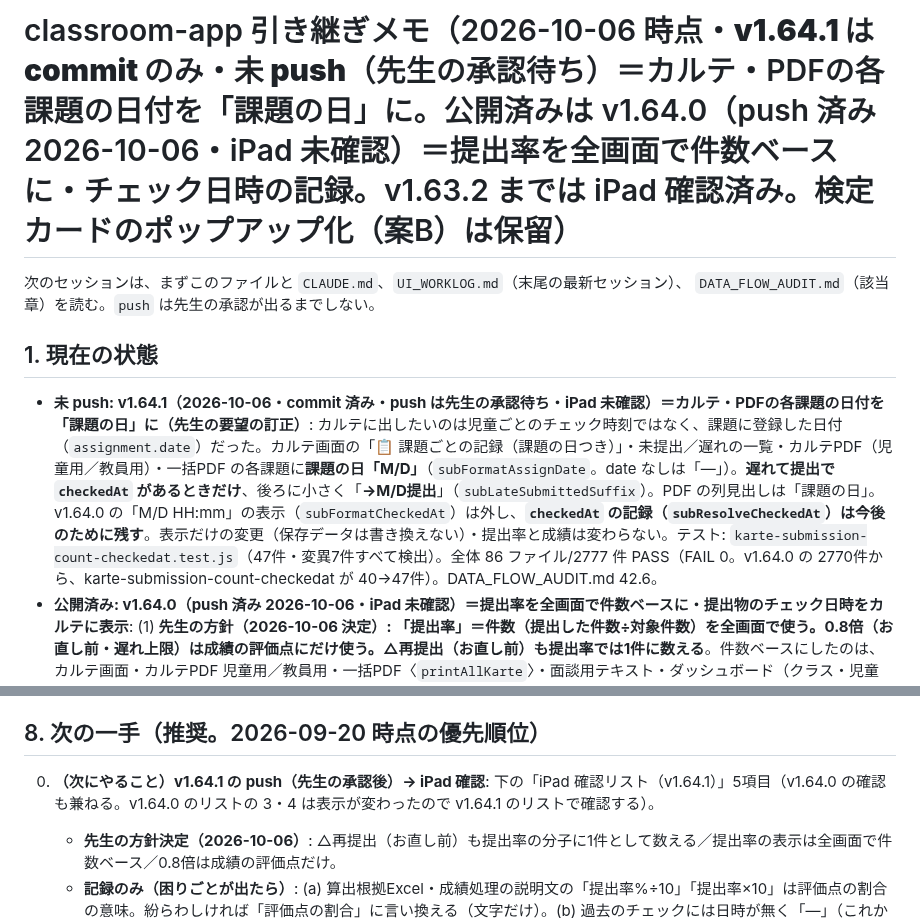
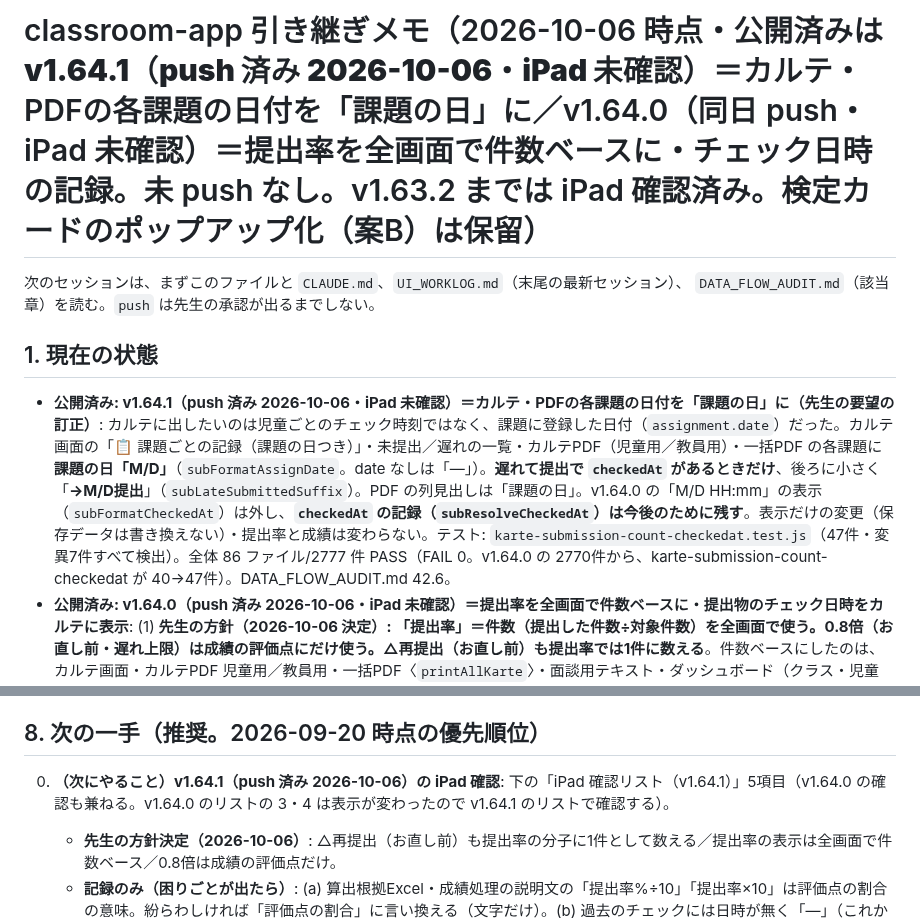
Before and after one commit to yymameda/classroom-app, a Markdown page: HANDOFF.md, 2 parts joined by grey strips. Drawn GitHub-style.

```diff
--- a/HANDOFF.md
+++ b/HANDOFF.md
@@ -1,11 +1,11 @@
-# classroom-app 引き継ぎメモ（2026-10-06 時点・**v1.64.1 は commit のみ・未 push（先生の承認待ち）**＝カルテ・PDFの各課題の日付を「課題の日」に。公開済みは v1.64.0（push 済み 2026-10-06・iPad 未確認）＝提出率を全画面で件数ベースに・チェック日時の記録。v1.63.2 までは iPad 確認済み。検定カードのポップアップ化（案B）は保留）
+# classroom-app 引き継ぎメモ（2026-10-06 時点・公開済みは **v1.64.1（push 済み 2026-10-06・iPad 未確認）**＝カルテ・PDFの各課題の日付を「課題の日」に／v1.64.0（同日 push・iPad 未確認）＝提出率を全画面で件数ベースに・チェック日時の記録。未 push なし。v1.63.2 までは iPad 確認済み。検定カードのポップアップ化（案B）は保留）
 
 次のセッションは、まずこのファイルと `CLAUDE.md`、`UI_WORKLOG.md`（末尾の最新セッション）、
 `DATA_FLOW_AUDIT.md`（該当章）を読む。`push` は先生の承認が出るまでしない。
 
 ## 1. 現在の状態
 
-- **未 push: v1.64.1（2026-10-06・commit 済み・push は先生の承認待ち・iPad 未確認）＝カルテ・PDFの各課題の日付を「課題の日」に（先生の要望の訂正）**: カルテに出したいのは児童ごとのチェック時刻ではなく、課題に登録した日付（`assignment.date`）だった。カルテ画面の「📋 課題ごとの記録（課題の日つき）」・未提出／遅れの一覧・カルテPDF（児童用／教員用）・一括PDF の各課題に**課題の日「M/D」**（`subFormatAssignDate`。date なしは「―」）。**遅れて提出で `checkedAt` があるときだけ**、後ろに小さく「**→M/D提出**」（`subLateSubmittedSuffix`）。PDF の列見出しは「課題の日」。v1.64.0 の「M/D HH:mm」の表示（`subFormatCheckedAt`）は外し、**`checkedAt` の記録（`subResolveCheckedAt`）は今後のために残す**。表示だけの変更（保存データは書き換えない）・提出率と成績は変わらない。テスト: `karte-submission-count-checkedat.test.js`（47件・変異7件すべて検出）。全体 86 ファイル/2777 件 PASS（FAIL 0。v1.64.0 の 2770件から、karte-submission-count-checkedat が 40→47件）。DATA_FLOW_AUDIT.md 42.6。
+- **公開済み: v1.64.1（push 済み 2026-10-06・iPad 未確認）＝カルテ・PDFの各課題の日付を「課題の日」に（先生の要望の訂正）**: カルテに出したいのは児童ごとのチェック時刻ではなく、課題に登録した日付（`assignment.date`）だった。カルテ画面の「📋 課題ごとの記録（課題の日つき）」・未提出／遅れの一覧・カルテPDF（児童用／教員用）・一括PDF の各課題に**課題の日「M/D」**（`subFormatAssignDate`。date なしは「―」）。**遅れて提出で `checkedAt` があるときだけ**、後ろに小さく「**→M/D提出**」（`subLateSubmittedSuffix`）。PDF の列見出しは「課題の日」。v1.64.0 の「M/D HH:mm」の表示（`subFormatCheckedAt`）は外し、**`checkedAt` の記録（`subResolveCheckedAt`）は今後のために残す**。表示だけの変更（保存データは書き換えない）・提出率と成績は変わらない。テスト: `karte-submission-count-checkedat.test.js`（47件・変異7件すべて検出）。全体 86 ファイル/2777 件 PASS（FAIL 0。v1.64.0 の 2770件から、karte-submission-count-checkedat が 40→47件）。DATA_FLOW_AUDIT.md 42.6。
 - **公開済み: v1.64.0（push 済み 2026-10-06・iPad 未確認）＝提出率を全画面で件数ベースに・提出物のチェック日時をカルテに表示**: (1) **先生の方針（2026-10-06 決定）: 「提出率」＝件数（提出した件数÷対象件数）を全画面で使う。0.8倍（お直し前・遅れ上限）は成績の評価点にだけ使う。△再提出（お直し前）も提出率では1件に数える**。件数ベースにしたのは、カルテ画面・カルテPDF 児童用／教員用・一括PDF〈`printAllKarte`〉・面談用テキスト・ダッシュボード（クラス・児童別）・提出物チェックの統計タブ。分母は v1.50.0 のまま（期限日欠席かつ未提出は除外・後日提出は提出）。全部出せば遅れがあっても100%。数え方は成績モジュールの共通関数 `grdSubmissionTallyNew`／`grdSubmissionTallyAdd`／`grdSubmissionRatePct` の1か所。**評価点のまま**: 成績処理（10点換算・観点別・評定・説明文）・統計タブの10点換算（ラベル「評価点（10点換算）」。提出率は「提出率（件数）」）・レーダーPDFの「評価点 x/y（%）」・成績CSV・明細CSV・算出根拠Excel（一覧は DATA_FLOW_AUDIT.md 42.1）。遅れて提出の課題には小さな札「遅れて提出」（`var(--accent)`・新しい色なし）。(2) **既存の `createdAt` はチェック時刻ではなかった**（入力タブの自動保存のたびに、その課題の全員分が今の時刻になる）→ 新しく **`checkedAt`（ISO）** を、○／△を付けたときに記録（`subResolveCheckedAt`。同じ状態の保存し直し・お直し・遅れの付け外しでは変わらない・状態が変わったら更新・チェックを外すと記録ごと消える・**過去の記録には時刻を作らない＝「―」**）。カルテ画面に折りたたみ「📋 課題ごとの記録（チェック日時つき）」、カルテPDF・一括PDF の課題一覧に「チェック日時」列（M/D HH:mm）。バックアップの書き出し・復元で保持（版の印 version 11 は変えない）。テスト: 新規 `karte-submission-count-checkedat.test.js`（40件。修正前で20件失敗・変異14件すべて検出）、`submission-rate-unify`（22件）・`data-reflection`（M6）・`radar-submission-text` の提出率の期待値を件数ベースに更新（成績の数値の検査は変えていない・共通関数の変異4件すべて検出）。全体 86 ファイル/2770 件 PASS（FAIL 0。v1.63.2 の 85ファイルから、新規1ファイル40件・`submission-rate-unify` に3件。README の表は `list-scroll-cutoff` の v1.63.2 で増えた5件〈33→38〉の記入漏れもあわせて更新）。DATA_FLOW_AUDIT.md 42章。
 - **公開済み: v1.63.1（push 済み 2026-09-21・iPad 確認済み 2026-09-21）＝5段階の「取消」ボタンを欠席ボタンの隣へ移し、行の高さを v1.62.0 に戻した**: **iPad の確認結果（先生の報告・3項目すべて OK）**: バックアップ保存／版表示 v1.63.1／児童の記録の5段階で27名が1画面に収まり、欠席ボタンの隣に取消ボタンが並ぶ・取り消しと「元に戻す」が動作する。（**v1.63.0 の取り消しの動作も、これで確認済み**） 以下は v1.63.1 の変更内容: iPad 実機（先生）の指摘（v1.63.0）「取り消しボタンが大きすぎて、27名が1画面に収まらない」への修正。v1.63.0 は専用の行（44px）で、5段階のカードが 92→126px になり、27人・iPad Air 横／10世代 横は 27→18人しか1画面に見えなかった（座席も縦向き・10世代でタイルが 73→119px）。**v1.63.1: 「取消」を欠席ボタンのすぐ右に、欠席ボタンと同じ見た目・同じ大きさ（38×24px。class `sub-absent-btn` を共用）で並べた**。**欠席ボタン自体が 44px 未満（38×24）なので、先生に報告して決定: 「欠席と同じ 38×24」（44px を守ると1行が約98pxになり27人が1画面に収まらない）。取消のタップ領域も欠席と同じく 44px 未満**。**5段階の行の ✓ の印はやめた**（氏名の幅の確保。先生の決定。カードが緑になる表示は残る）・見出しの隙間を 2→1px。連続入力の入力画面と座席は、ボタンを角に重ねて置く（座席は番号を左上に寄せる）。**`min-height` を 86px に戻した**。**同じ人数・同じ画面サイズで、リスト全体の高さ・1行の高さ・全部見える人数・座席のタイルの高さ・連続入力のマスが v1.62.0 と一致**（27人・30人 × 5サイズ × 3モード。DATA_FLOW_AUDIT.md 41.3 の表）。**氏名の表示幅は狭くなる**（Air 横 79→61px・10世代 横 63→45px・mini 71→53px・Pro13 110→92px。縦は同じ）。27人の見本で、4文字以下は全画面で収まり、**10世代 横だけ5文字の氏名が省略されうる**。**欠席中**は「欠席中」が濃く塗られ、その右の「取消」は薄くて押せない（どちらが押されているか分かる）。**取り消しの動作（記録の削除・元に戻す・競合時は書き戻さない・進捗が減る・成績）は v1.63.0 のまま**。テスト: 新規 `abc-row-height.test.js`（55件・v1.62.0 のコードで採取した pin と一致。修正前の v1.63.0 で 44件中23件失敗）・`abc-cancel.test.js`（101件。動作の検査は変えず、大きさ・見た目・置き場所の検査を更新）・変異31件すべて検出。全体 85 ファイル/2723 件 PASS。DATA_FLOW_AUDIT.md 41章。
 - 公開済み（一つ前）: **v1.63.0（push 済み 2026-09-21・iPad で見た目の指摘あり→v1.63.1 で対応・取り消しの動作は v1.63.1 の確認で確認済み）＝児童の記録の5段階（A〜C）の入力を、児童1人ずつ取り消せる**（以下は v1.63.0 の内容。**ボタンの置き方・見た目・高さは v1.63.1 で変更**）: 「✕ 取り消し」ボタン（点線の枠・44px 以上・既存の色だけ）を、リスト（各カードの A〜C の下）・連続入力（入力済みのマスをタップして開く入力画面）・座席（各セル）に置いた。**取り消し＝その児童のその課題の記録を削除して未入力に戻す**（空の殻 `score:''` を残さない＝v1.60.4 L7 案B と同じ。実測: 5段階では空の殻は成績には入らないが「入力済み」の数と ✓ に数えられるため、score を空にする方式は採らなかった）。確認ダイアログなし・「元に戻す」トースト（`uiUndoable`・点数のキー1つ・8秒。**取り消し点の枠 `srSlots`（26章）には入れず、ほかの枠・課題・名簿には読み書きしない**。取り消しのあとに点数が変わっていたら書き戻さず知らせる）。**欠席中の児童は取り消せない**（ボタンは薄くて押せない。先に「欠席中」を押して解除する）。進捗（入力済み x/N）は1つ減る（欠席の記録を数える点は今までどおり）。**成績は、取り消した児童のその項目が未評価になるだけ**（はじめから記録がない場合と全員一致）。数値入力・まとめテスト・ルーブリック・検定は変えていない。**見た目の変化**: 5段階のカードが 92→126px になり、30人（iPad Air 横）の一覧は縦にスクロールする（前は1画面に収まっていた）。最初の実装でカードの下限 `min-height:86px` が中身より小さくカードが重なったのを、126px に直した（v1.62.0 と同じ仕組み）。**実装上の注意**: 連続入力ではボタンのクリックをマスへ伝えない（伝えると取り消した直後に B が入る）。テスト: `abc-cancel.test.js`（98件。修正前のコードで24件中20件失敗・変異25件すべて検出）と、`tile-vheight-v1.41.0.test.js` の①を取り消しの行を数える形に更新。全体 84 ファイル/2665 件 PASS。DATA_FLOW_AUDIT.md 40章。
@@ -207,7 +207,7 @@ node run-all.js --only=pf-,roster-     # 一部だけ(名前の一部)。--list
 
 ## 8. 次の一手（推奨。2026-09-20 時点の優先順位）
 
-0. **（次にやること）v1.64.1 の push（先生の承認後）→ iPad 確認**: 下の「iPad 確認リスト（v1.64.1）」5項目（v1.64.0 の確認も兼ねる。v1.64.0 のリストの 3・4 は表示が変わったので v1.64.1 のリストで確認する）。
+0. **（次にやること）v1.64.1（push 済み 2026-10-06）の iPad 確認**: 下の「iPad 確認リスト（v1.64.1）」5項目（v1.64.0 の確認も兼ねる。v1.64.0 のリストの 3・4 は表示が変わったので v1.64.1 のリストで確認する）。
    - **先生の方針決定（2026-10-06）**: △再提出（お直し前）も提出率の分子に1件として数える／提出率の表示は全画面で件数ベース／0.8倍は成績の評価点だけ。
    - **記録のみ（困りごとが出たら）**: (a) 算出根拠Excel・成績処理の説明文の「提出率%÷10」「提出率×10」は評価点の割合の意味。紛らわしければ「評価点の割合」に言い換える（文字だけ）。(b) 過去のチェックには日時が無く「―」（これからのチェックから付く）。DATA_FLOW_AUDIT.md 42.5。
 0. **（確認済み 2026-10-01）v1.63.2（漢字チェックの最下段ボタンが画面下端に貼り付く不具合）の iPad 確認**: 下の「iPad 確認リスト（v1.63.2）」3項目すべて OK（版表示 v1.63.2・漢字チェックの最下段の下にすき間・出席簿の最下段の下にすき間、児童の記録・提出物チェックは全員が1画面に収まる）。
```
Also changed, not shown: UI_WORKLOG.md (+2 -2 lines).
